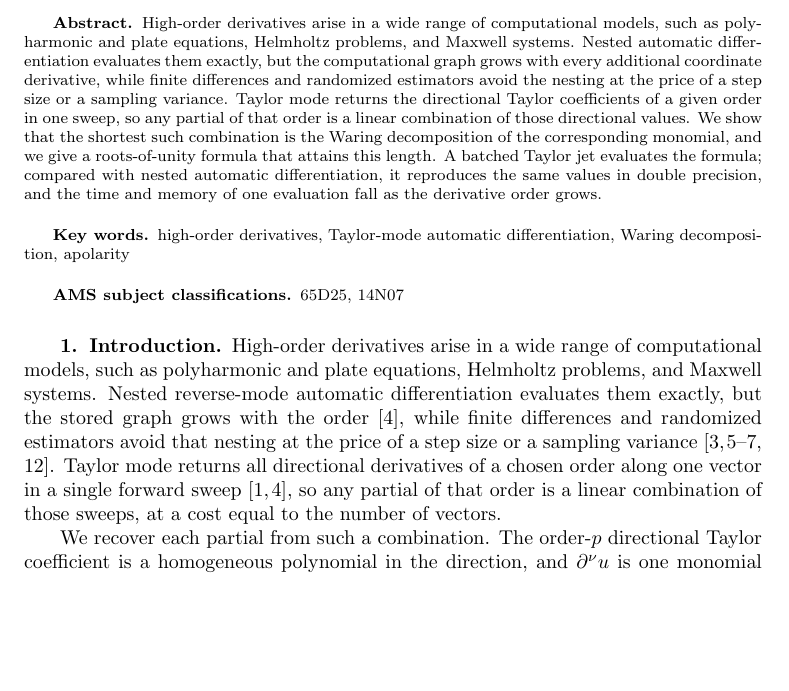
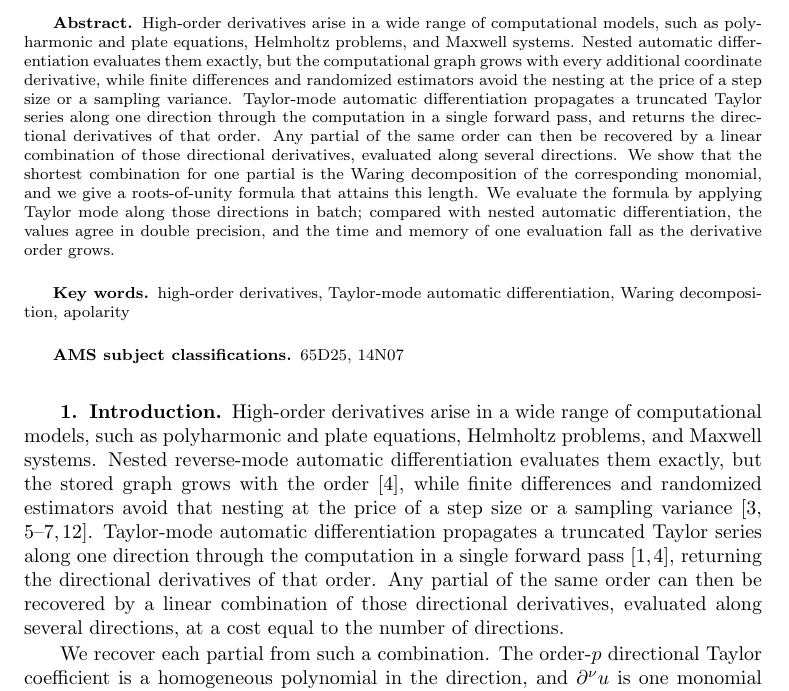
Before and after one commit to freezeng123456/apolarity, a LaTeX paper (docs/paper/jsc_paper_main.tex): part of page 1 of 15, cut so that both start at the same text, the shorter picture padded with empty space. Compiled offline with pdfLaTeX; a LaTeX package or settings file that is missing is left out.

Commit message:
Explain Taylor mode, a forward pass, and the linear combination.
The abstract now says what Taylor-mode AD computes in one pass and how a
partial is recovered from several directional evaluations.

Co-authored-by: freezeng <freezeng123456@users.noreply.github.com>

```diff
--- a/docs/paper/jsc_paper_main.tex
+++ b/docs/paper/jsc_paper_main.tex
@@ -98,14 +98,18 @@
   systems. Nested automatic differentiation evaluates them exactly, but the
   computational graph grows with every additional coordinate derivative, while
   finite differences and randomized estimators avoid the nesting at the price
-  of a step size or a sampling variance. Taylor mode returns the directional
-  Taylor coefficients of a given order in one sweep, so any partial of that
-  order is a linear combination of those directional values. We show that the
-  shortest such combination is the Waring decomposition of the corresponding
-  monomial, and we give a roots-of-unity formula that attains this length. A
-  batched Taylor jet evaluates the formula; compared with nested automatic
-  differentiation, it reproduces the same values in double precision, and the
-  time and memory of one evaluation fall as the derivative order grows.
+  of a step size or a sampling variance. Taylor-mode automatic differentiation
+  propagates a truncated Taylor series along one direction through the
+  computation in a single forward pass, and returns the directional
+  derivatives of that order. Any partial of the same order can then be
+  recovered by a linear combination of those directional derivatives,
+  evaluated along several directions. We show that the shortest combination
+  for one partial is the Waring decomposition of the corresponding monomial,
+  and we give a roots-of-unity formula that attains this length. We evaluate
+  the formula by applying Taylor mode along those directions in batch;
+  compared with nested automatic differentiation, the values agree in double
+  precision, and the time and memory of one evaluation fall as the derivative
+  order grows.
 \end{abstract}
 
 \begin{keywords}
@@ -132,10 +136,12 @@ Nested reverse-mode automatic differentiation evaluates them exactly, but the
 stored graph grows with the order~\cite{Griewank2008}, while finite differences
 and randomized estimators avoid that nesting at the price of a step size or a
 sampling variance~\cite{Chiu2022CAN,Hu2024hte,Hu2023sdgd,He2023,Shi2024stde}.
-Taylor mode returns all directional derivatives of a chosen order along one
-vector in a single forward sweep~\cite{Bettencourt2019,Griewank2008}, so any
-partial of that order is a linear combination of those sweeps, at a cost
-equal to the number of vectors.
+Taylor-mode automatic differentiation propagates a truncated Taylor series
+along one direction through the computation in a single forward
+pass~\cite{Bettencourt2019,Griewank2008}, returning the directional
+derivatives of that order. Any partial of the same order can then be
+recovered by a linear combination of those directional derivatives,
+evaluated along several directions, at a cost equal to the number of directions.
 
 We recover each partial from such a combination. The order-$p$ directional
 Taylor coefficient is a homogeneous polynomial in the direction, and
```
Also changed, not shown: docs/paper/jsc_paper_main.pdf.
